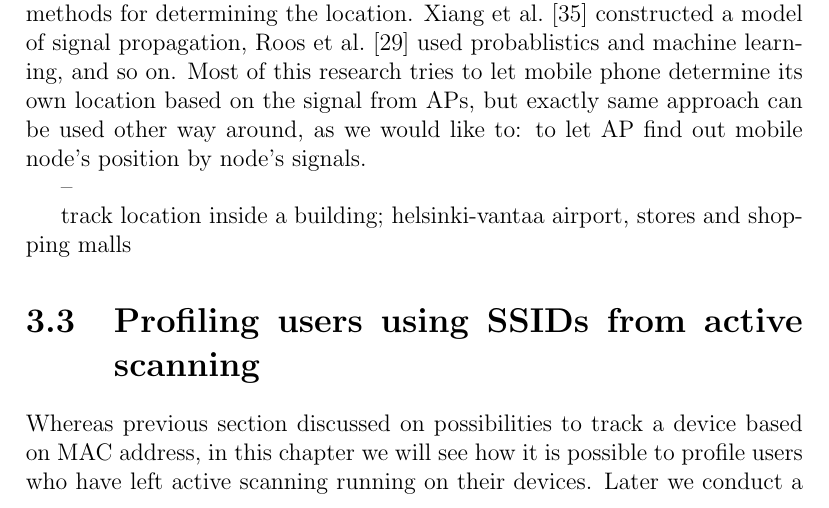
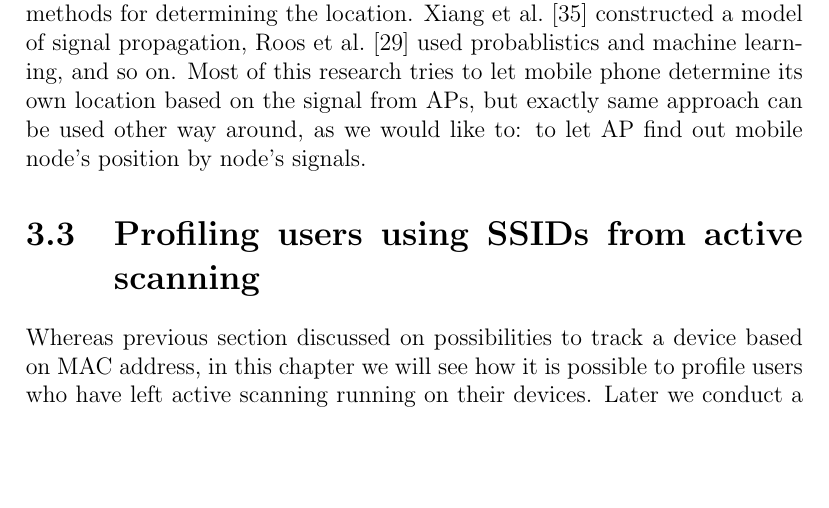
Before and after one commit to pekko/masterthesis, a LaTeX thesis (tex/thesis.tex): part of page 19 of 41, cut so that both start at the same text, the shorter picture padded with empty space. Compiled offline with pdfLaTeX.

Commit message:
remove todo note

```diff
--- a/tex/thesis.tex
+++ b/tex/thesis.tex
@@ -592,10 +592,6 @@ Distance from a node to an AP can be estimated by using strength of radio signal
 
 Luckily, lots of research has been done for creating WLAN-based positioning systems, and that research includes more and more sophisticated methods for determining the location. Xiang et al.~\cite{xiang2004} constructed a model of signal propagation, Roos et al.~\cite{roos2002} used probablistics and machine learning, and so on. Most of this research tries to let mobile phone determine its own location based on the signal from APs, but exactly same approach can be used other way around, as we would like to: to let AP find out mobile node's position by node's signals.
 
---
-
-track location inside a building; helsinki-vantaa airport, stores and shopping malls
-
 \section{Profiling users using SSIDs from active scanning}
 \label{sec:ssid_profiling}
 
```
